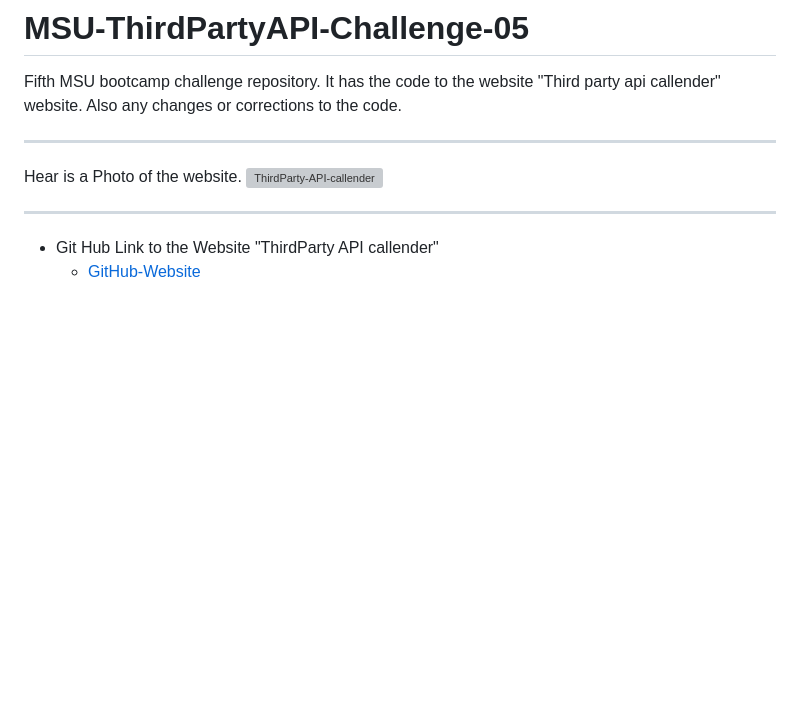
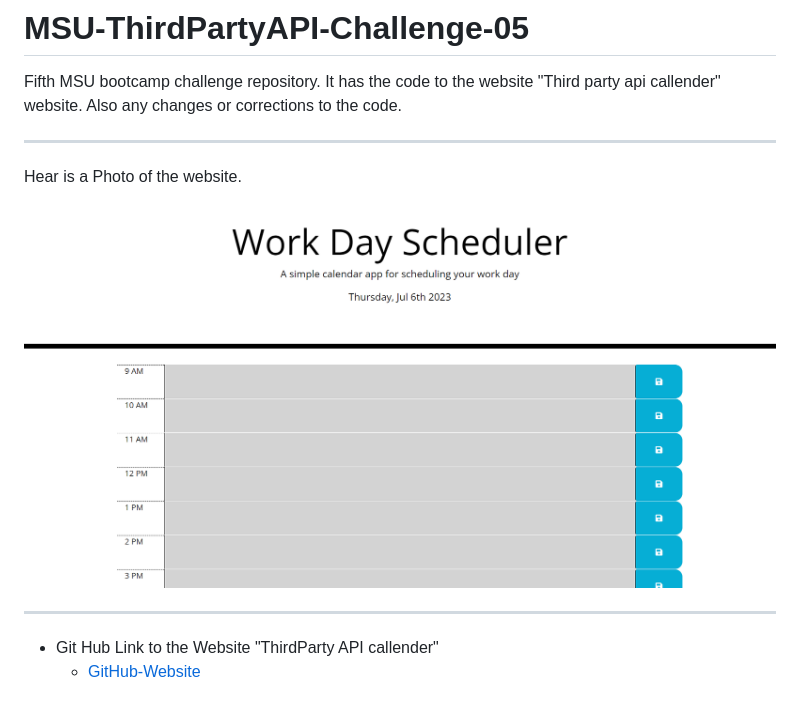
Before and after one commit to GageHamel/MSU-SeverAPI-05-Challenge, a Markdown page: README.md, the part around the change printed below. Rendered like a GitHub page; pictures changed too: assets/Screenshot 2023-07-06 205339.png (added); blank space fills up the shorter version; grey boxes are pictures that could not be loaded.

```diff
--- a/README.md
+++ b/README.md
@@ -2,6 +2,6 @@
 Fifth MSU bootcamp challenge repository. It has the code to the website "Third party api callender" website. Also any changes or corrections to the code.
 ***
 Hear is a Photo of the website.
-![ThirdParty-API-callender]()
+![ThirdParty-API-callender](./assets/Screenshot%202023-07-06%20205339.png)
 ***
 * Git Hub Link to the Website "ThirdParty API callender"
```
Also changed, not shown: other parts of README.md (+1 -1 lines), 3 other files.
